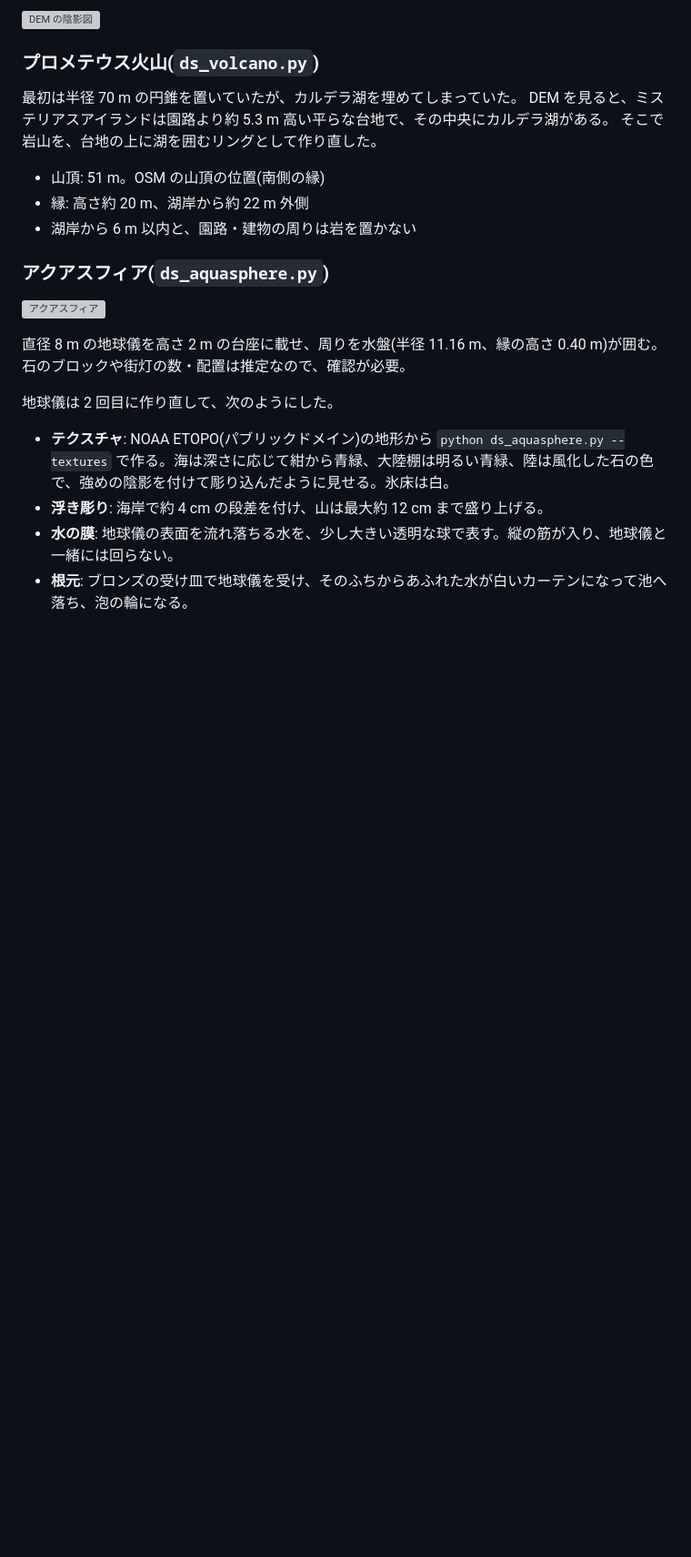
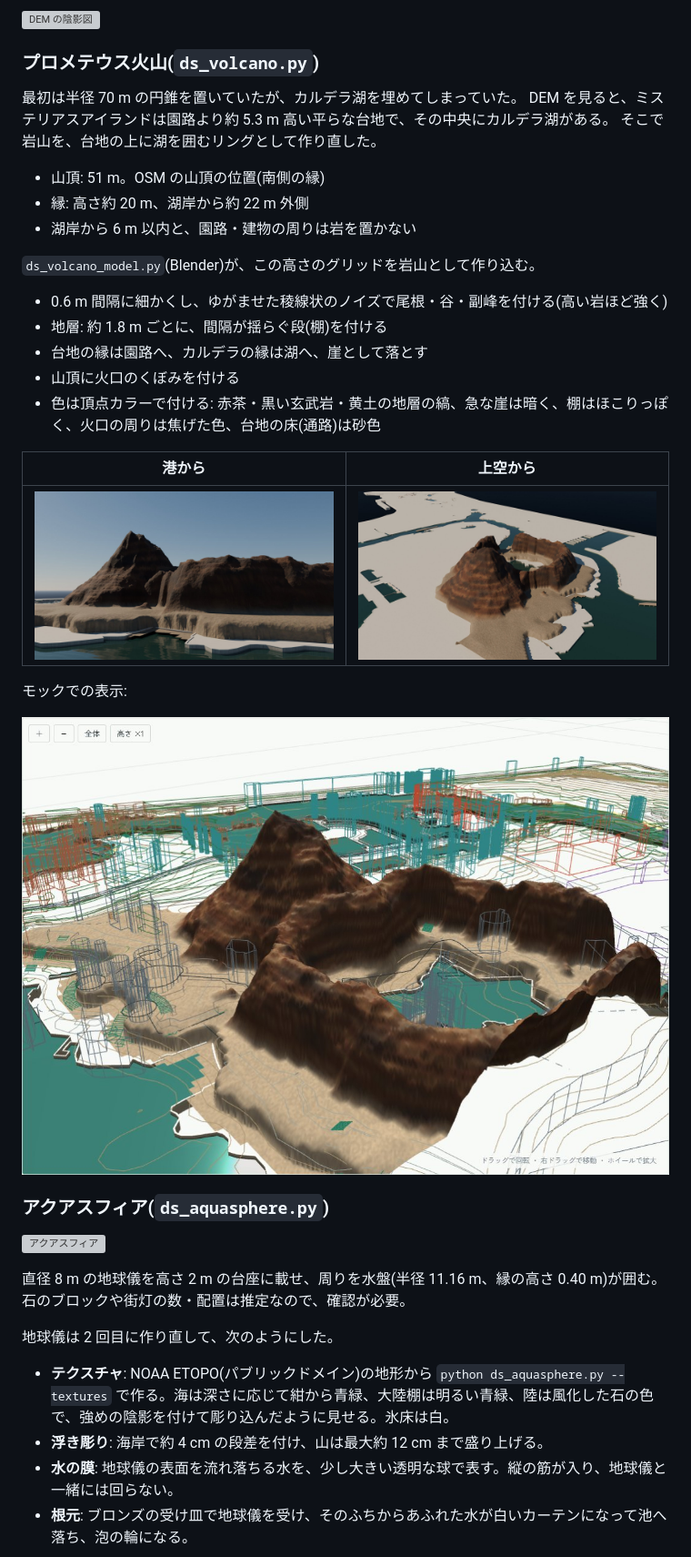
Before and after one commit to kouki-takezawa/tokyo-disneysea-3d, a Markdown page: README.md, the part around one of its changes. Shown at 91% size. GitHub-like rendering; pictures changed too: docs/volcano/mock_volcano.jpg (added), docs/volcano/volcano_aerial.jpg (added), docs/volcano/volcano_harbor.jpg (added); blank space fills up the shorter version; grey boxes are pictures that could not be loaded.

```diff
--- a/README.md
+++ b/README.md
@@ -112,6 +113,22 @@ DEM を見ると、ミステリアスアイランドは園路より約 5.3 m 高
 - 山頂: 51 m。OSM の山頂の位置(南側の縁)
 - 縁: 高さ約 20 m、湖岸から約 22 m 外側
 - 湖岸から 6 m 以内と、園路・建物の周りは岩を置かない
+
+`ds_volcano_model.py`(Blender)が、この高さのグリッドを岩山として作り込む。
+
+- 0.6 m 間隔に細かくし、ゆがませた稜線状のノイズで尾根・谷・副峰を付ける(高い岩ほど強く)
+- 地層: 約 1.8 m ごとに、間隔が揺らぐ段(棚)を付ける
+- 台地の縁は園路へ、カルデラの縁は湖へ、崖として落とす
+- 山頂に火口のくぼみを付ける
+- 色は頂点カラーで付ける: 赤茶・黒い玄武岩・黄土の地層の縞、急な崖は暗く、棚はほこりっぽく、火口の周りは焦げた色、台地の床(通路)は砂色
+
+| 港から | 上空から |
+|---|---|
+| ![港から](docs/volcano/volcano_harbor.jpg) | ![上空から](docs/volcano/volcano_aerial.jpg) |
+
+モックでの表示:
+
+![モックの火山](docs/volcano/mock_volcano.jpg)
 
 ### アクアスフィア(`ds_aquasphere.py`)
 
```
Also changed, not shown: other parts of README.md (+5 -4 lines), 8 other files.
